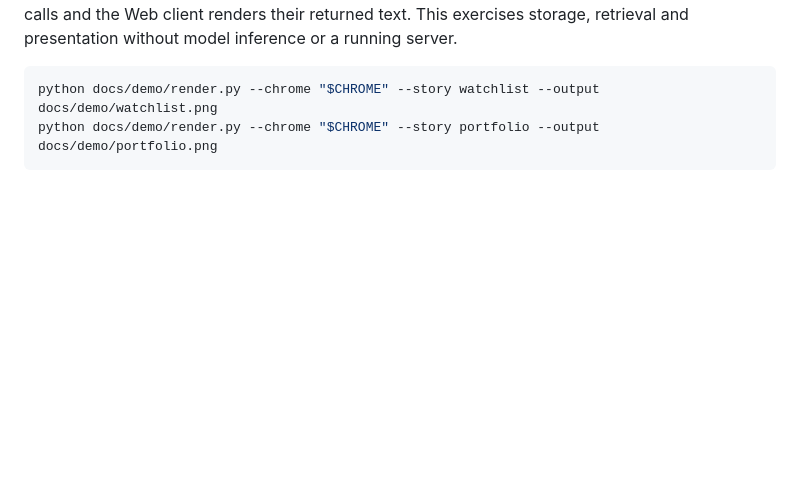
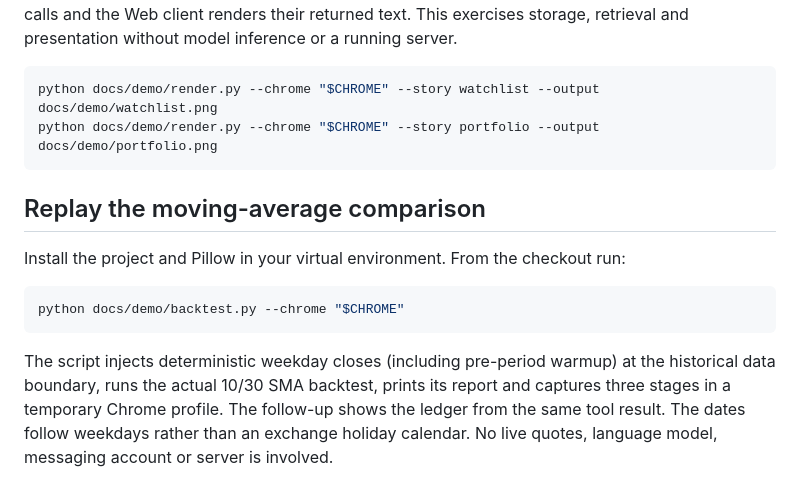
Before and after one commit to dustturtle/XClaw, a Markdown page: docs/demo/README.md, the part around the change. GitHub-like rendering; blank space fills up the shorter version.

```diff
--- a/docs/demo/README.md
+++ b/docs/demo/README.md
@@ -20,3 +20,13 @@ Install the checkout using the steps above. Set CHROME to the path of your Chrom
 python docs/demo/render.py --chrome "$CHROME" --story watchlist --output docs/demo/watchlist.png
 python docs/demo/render.py --chrome "$CHROME" --story portfolio --output docs/demo/portfolio.png
 ~~~
+
+## Replay the moving-average comparison
+
+Install the project and Pillow in your virtual environment. From the checkout run:
+
+~~~sh
+python docs/demo/backtest.py --chrome "$CHROME"
+~~~
+
+The script injects deterministic weekday closes (including pre-period warmup) at the historical data boundary, runs the actual 10/30 SMA backtest, prints its report and captures three stages in a temporary Chrome profile. The follow-up shows the ledger from the same tool result. The dates follow weekdays rather than an exchange holiday calendar. No live quotes, language model, messaging account or server is involved.
```
Also changed, not shown: README.en.md (+9 -3 lines), README.md (+9 -3 lines), docs/demo/backtest.gif (added), docs/demo/backtest.png (added), 1 other file.
